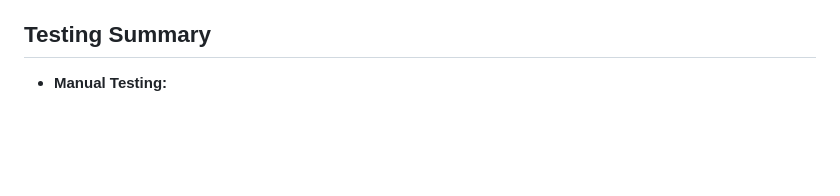
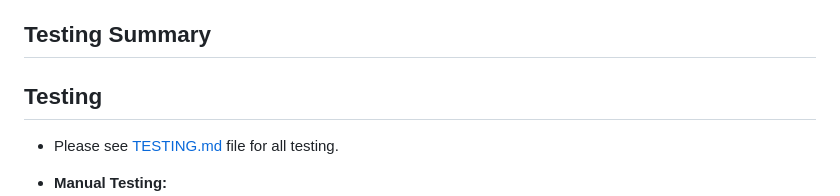
Before and after one commit to praptitambe/NeaRestro, a Markdown page: README.md, the part around the change. Rendered like a GitHub page; blank space fills up the shorter version.

Commit message:
Add testing section to README and link to TESTING.md for comprehensive testing documentation

```diff
--- a/README.md
+++ b/README.md
@@ -142,6 +142,9 @@ NeaRestro is designed to provide a comprehensive and enjoyable experience for fo
   - Challenges included contextual adjustments to AI-generated outputs, which were resolved effectively, enhancing inclusivity.
 
 ## Testing Summary
+## Testing
+- Please see [TESTING.md](TESTING.md) file for all testing.
+
 - **Manual Testing:**
   - **Devices and Browsers Tested:** [List devices and browsers, ensuring testing was conducted with assistive technologies such as screen readers or keyboard-only navigation.]
   - **Features Tested:** [Summarise features tested manually, e.g., CRUD operations, navigation.]
```
